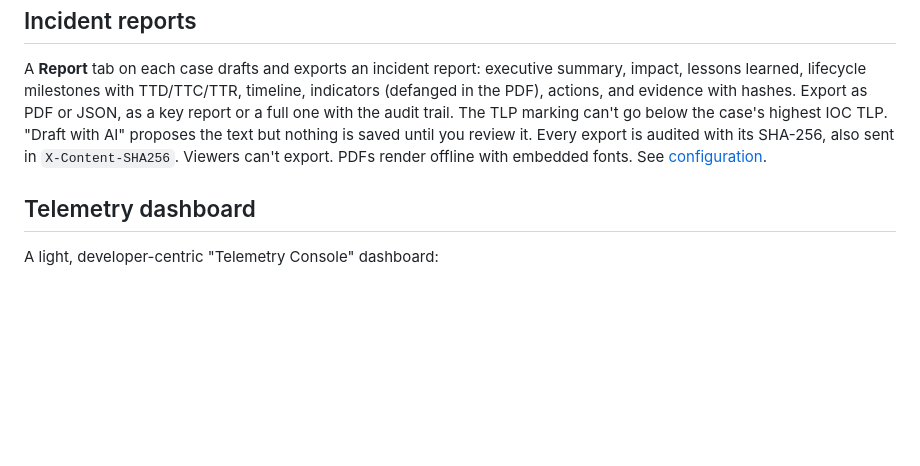
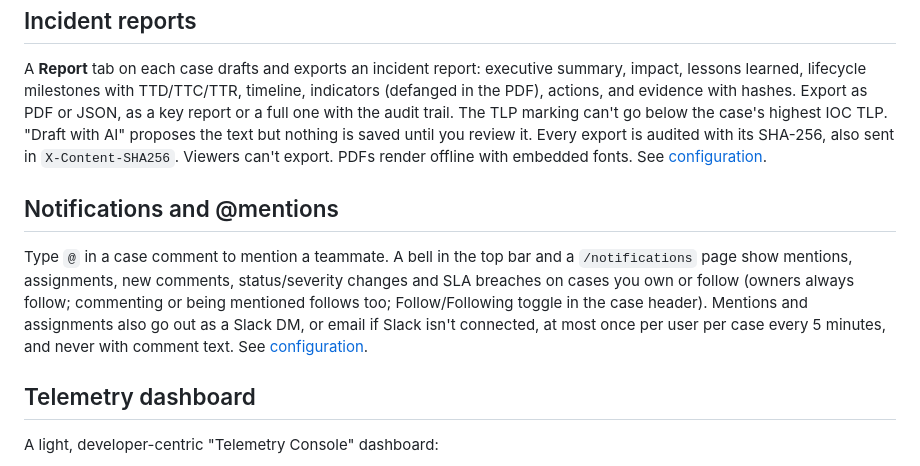
Before and after one commit to sochub/soc-hub, a Markdown page: docs/features.md, the part around the change. Drawn GitHub-style; blank space fills up the shorter version.

```diff
--- a/docs/features.md
+++ b/docs/features.md
@@ -98,6 +98,15 @@ case's highest IOC TLP. "Draft with AI" proposes the text but nothing is saved u
 audited with its SHA-256, also sent in `X-Content-SHA256`. Viewers can't export. PDFs render offline with embedded
 fonts. See [configuration](configuration.md#incident-reports).
 
+## Notifications and @mentions
+
+Type `@` in a case comment to mention a teammate. A bell in the top bar and a `/notifications` page show
+mentions, assignments, new comments, status/severity changes and SLA breaches on cases you own or follow
+(owners always follow; commenting or being mentioned follows too; Follow/Following toggle in the case
+header). Mentions and assignments also go out as a Slack DM, or email if Slack isn't connected, at most once
+per user per case every 5 minutes, and never with comment text. See
+[configuration](configuration.md#notifications-and-mentions).
+
 ## Telemetry dashboard
 
 A light, developer-centric "Telemetry Console" dashboard:
```
Also changed, not shown: docs/configuration.md (+70 -0 lines).
